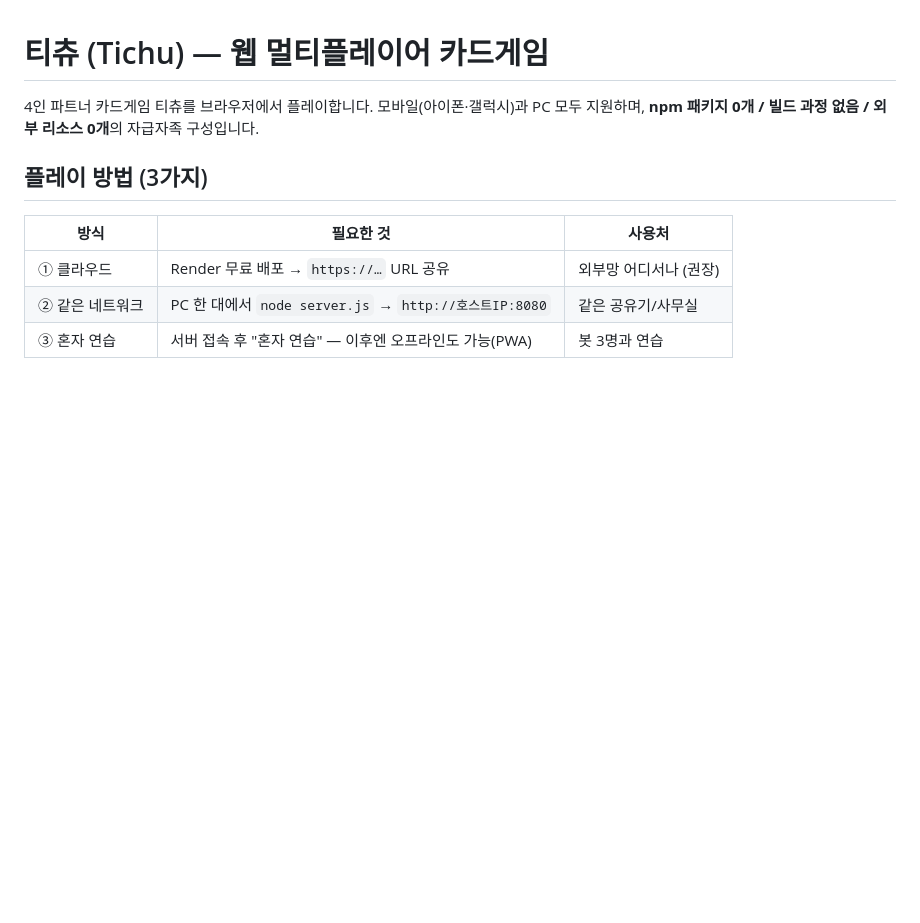
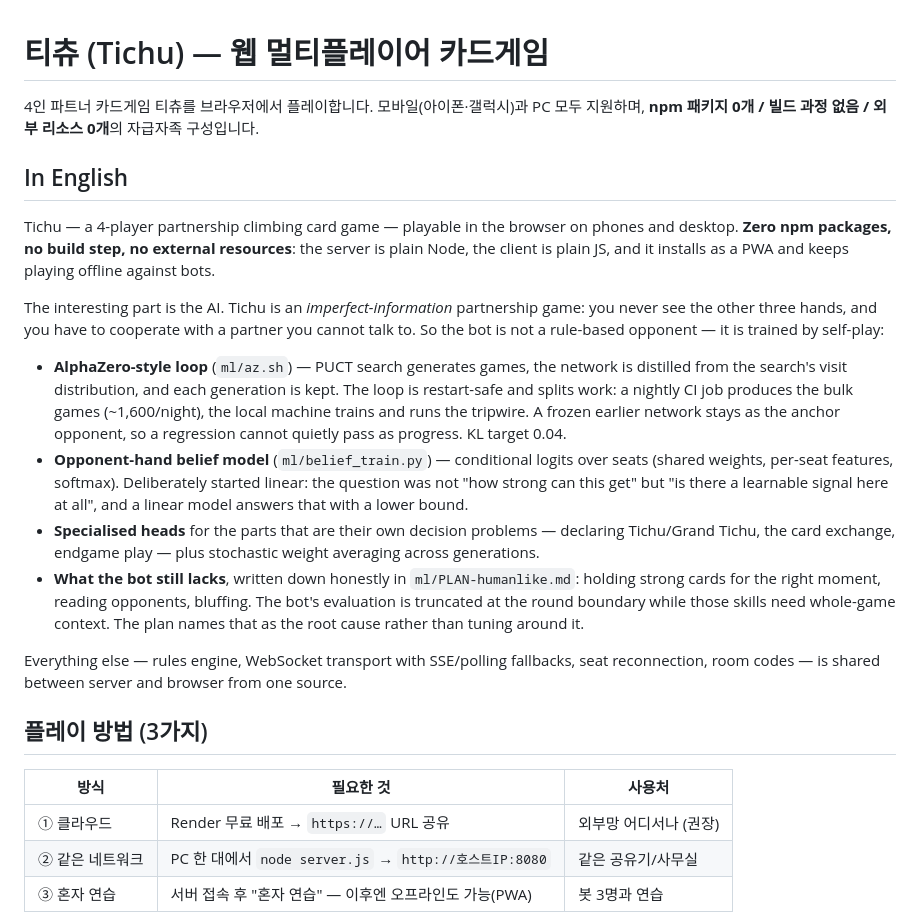
Before and after one commit to Tate-kwon94/tichu, a Markdown page: README.md, the part around the change. Rendered like a GitHub page; blank space fills up the shorter version.

Commit message:
README: add an English summary of the self-play AI
The repo read as a card game with no description. The training pipeline
(AlphaZero-style self-play with PUCT, generation-wise distillation, a
frozen tripwire anchor, an opponent-hand belief model, specialised heads
for declaring and the exchange) was invisible to anyone browsing.

Co-Authored-By: Claude Opus 5 <noreply@anthropic.com>

```diff
--- a/README.md
+++ b/README.md
@@ -2,6 +2,36 @@
 
 4인 파트너 카드게임 티츄를 브라우저에서 플레이합니다. 모바일(아이폰·갤럭시)과 PC 모두 지원하며,
 **npm 패키지 0개 / 빌드 과정 없음 / 외부 리소스 0개**의 자급자족 구성입니다.
+
+## In English
+
+Tichu — a 4-player partnership climbing card game — playable in the browser on phones and
+desktop. **Zero npm packages, no build step, no external resources**: the server is plain
+Node, the client is plain JS, and it installs as a PWA and keeps playing offline against bots.
+
+The interesting part is the AI. Tichu is an *imperfect-information* partnership game: you
+never see the other three hands, and you have to cooperate with a partner you cannot talk to.
+So the bot is not a rule-based opponent — it is trained by self-play:
+
+- **AlphaZero-style loop** (`ml/az.sh`) — PUCT search generates games, the network is
+  distilled from the search's visit distribution, and each generation is kept. The loop is
+  restart-safe and splits work: a nightly CI job produces the bulk games (~1,600/night),
+  the local machine trains and runs the tripwire. A frozen earlier network stays as the
+  anchor opponent, so a regression cannot quietly pass as progress. KL target 0.04.
+- **Opponent-hand belief model** (`ml/belief_train.py`) — conditional logits over seats
+  (shared weights, per-seat features, softmax). Deliberately started linear: the question
+  was not "how strong can this get" but "is there a learnable signal here at all", and a
+  linear model answers that with a lower bound.
+- **Specialised heads** for the parts that are their own decision problems — declaring
+  Tichu/Grand Tichu, the card exchange, endgame play — plus stochastic weight averaging
+  across generations.
+- **What the bot still lacks**, written down honestly in `ml/PLAN-humanlike.md`: holding
+  strong cards for the right moment, reading opponents, bluffing. The bot's evaluation is
+  truncated at the round boundary while those skills need whole-game context. The plan
+  names that as the root cause rather than tuning around it.
+
+Everything else — rules engine, WebSocket transport with SSE/polling fallbacks, seat
+reconnection, room codes — is shared between server and browser from one source.
 
 ## 플레이 방법 (3가지)
 
```
